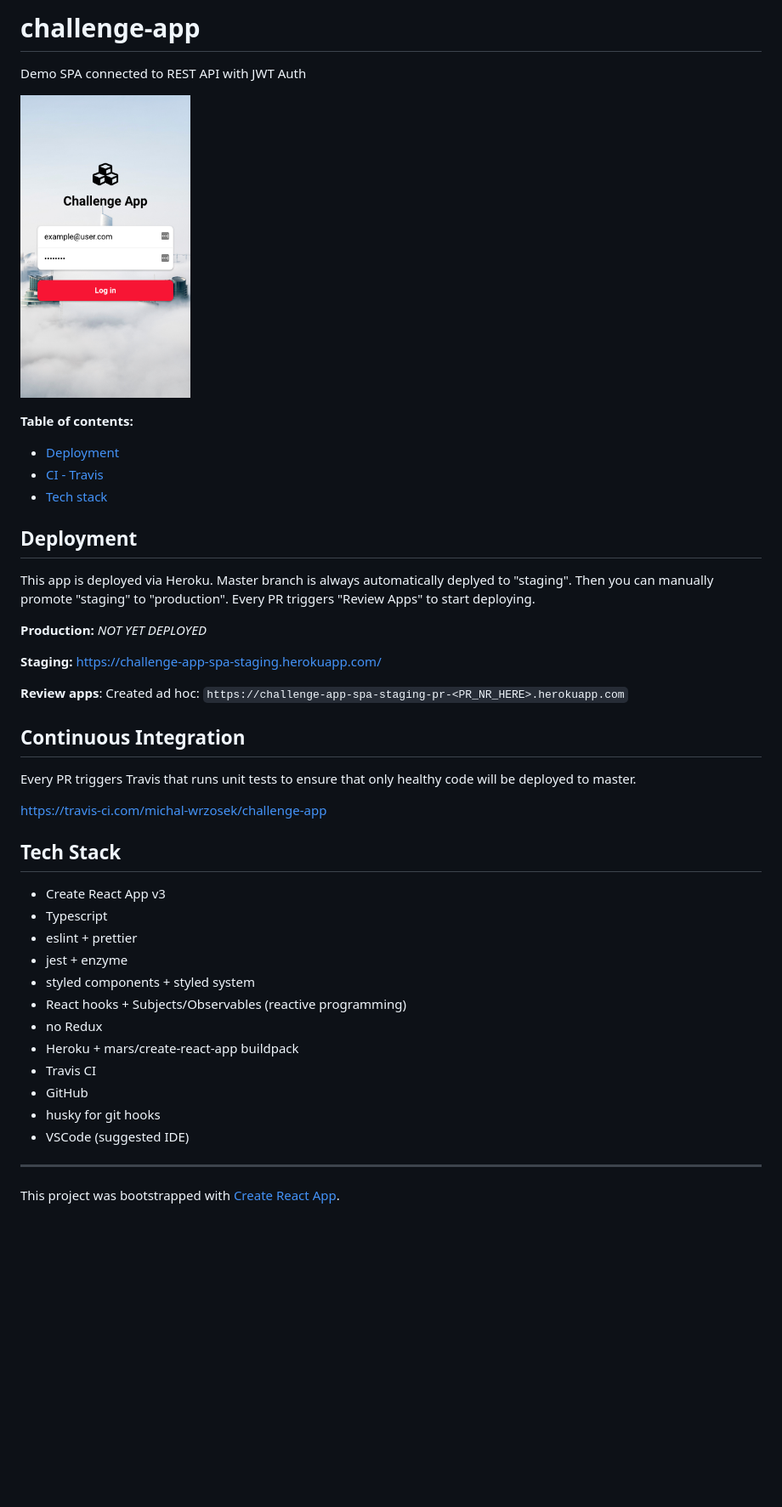
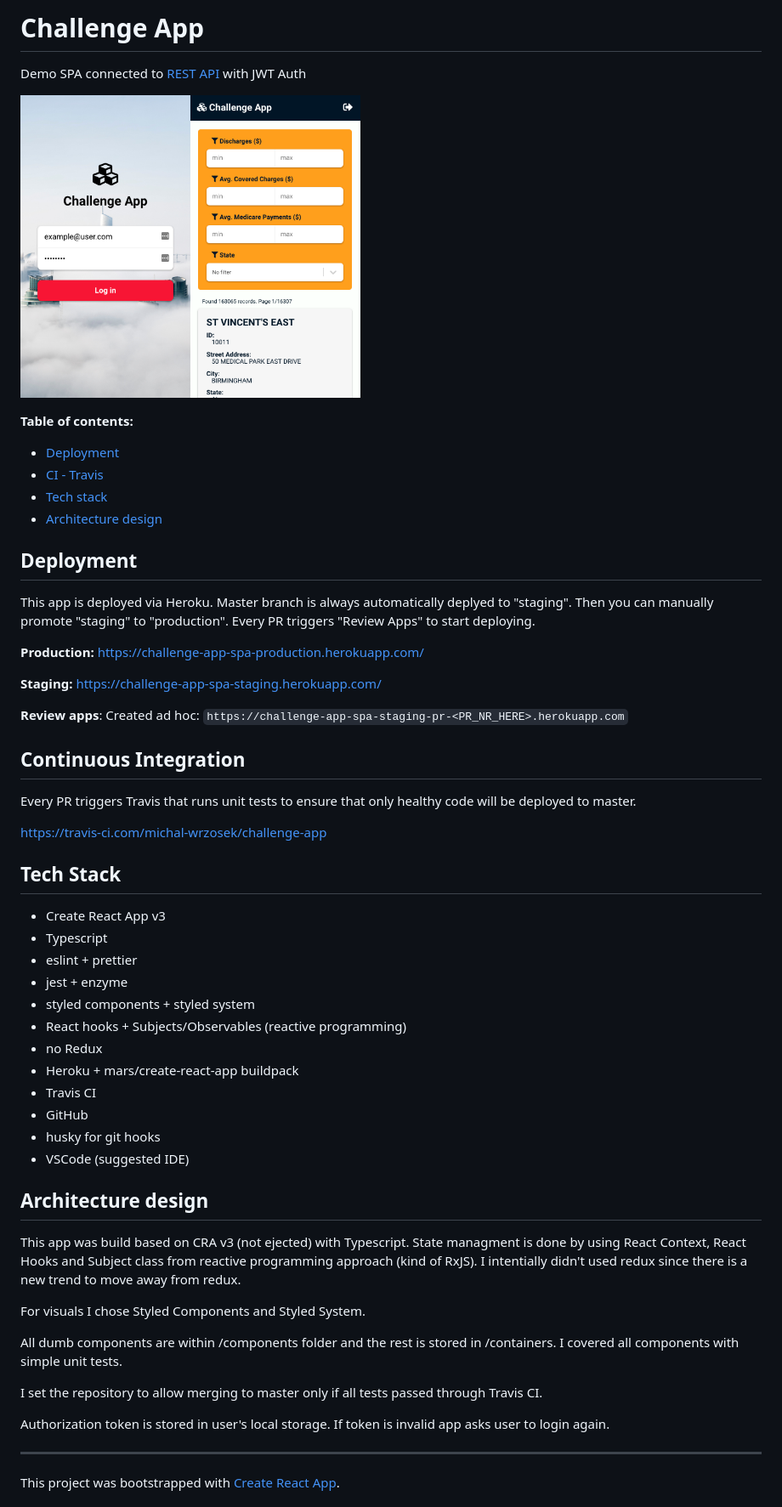
Before and after one commit to michal-wrzosek/challenge-app, a Markdown page: README.md, the part around one of its changes. Shown at 85% size. Rendered like a GitHub page; pictures changed too: screenshot2.png (added); blank space fills up the shorter version.

Commit message:
Updated documentation + css fixes for Clear btns in filters

```diff
--- a/README.md
+++ b/README.md
@@ -1,18 +1,22 @@
-# challenge-app
-Demo SPA connected to REST API with JWT Auth
+# Challenge App
 
-<img src="/screenshot.png" width="200px"></img>
+Demo SPA connected to [REST API](https://github.com/michal-wrzosek/challenge-api) with JWT Auth
+
+<img src="/screenshot.png" width="200px"></img><img src="/screenshot2.png" width="200px"></img>
 
 **Table of contents:**
+
 - [Deployment](#deployment)
 - [CI - Travis](#continuous_integration)
 - [Tech stack](#tech_stack)
+- [Architecture design](#architecture-design)
 
 ## Deployment
+
 This app is deployed via Heroku. Master branch is always automatically deplyed to "staging". Then you can manually promote "staging" to "production". Every PR triggers "Review Apps" to start deploying.
 
 **Production:**
-*NOT YET DEPLOYED*
+https://challenge-app-spa-production.herokuapp.com/
 
 **Staging:**
 https://challenge-app-spa-staging.herokuapp.com/
@@ -21,11 +25,13 @@ https://challenge-app-spa-staging.herokuapp.com/
 `https://challenge-app-spa-staging-pr-<PR_NR_HERE>.herokuapp.com`
 
 ## Continuous Integration
+
 Every PR triggers Travis that runs unit tests to ensure that only healthy code will be deployed to master.
 
 https://travis-ci.com/michal-wrzosek/challenge-app
 
 ## Tech Stack
+
 - Create React App v3
 - Typescript
 - eslint + prettier
@@ -39,6 +45,18 @@ https://travis-ci.com/michal-wrzosek/challenge-app
 - husky for git hooks
 - VSCode (suggested IDE)
 
+## Architecture design
+
+This app was build based on CRA v3 (not ejected) with Typescript. State managment is done by using React Context, React Hooks and Subject class from reactive programming approach (kind of RxJS). I intentially didn't used redux since there is a new trend to move away from redux.
+
+For visuals I chose Styled Components and Styled System.
+
+All dumb components are within /components folder and the rest is stored in /containers. I covered all components with simple unit tests.
+
+I set the repository to allow merging to master only if all tests passed through Travis CI.
+
+Authorization token is stored in user's local storage. If token is invalid app asks user to login again.
+
 ---
 
 This project was bootstrapped with [Create React App](https://github.com/facebook/create-react-app).
```
Also changed, not shown: other parts of README.md (+1 -0 lines), 2 other files.
